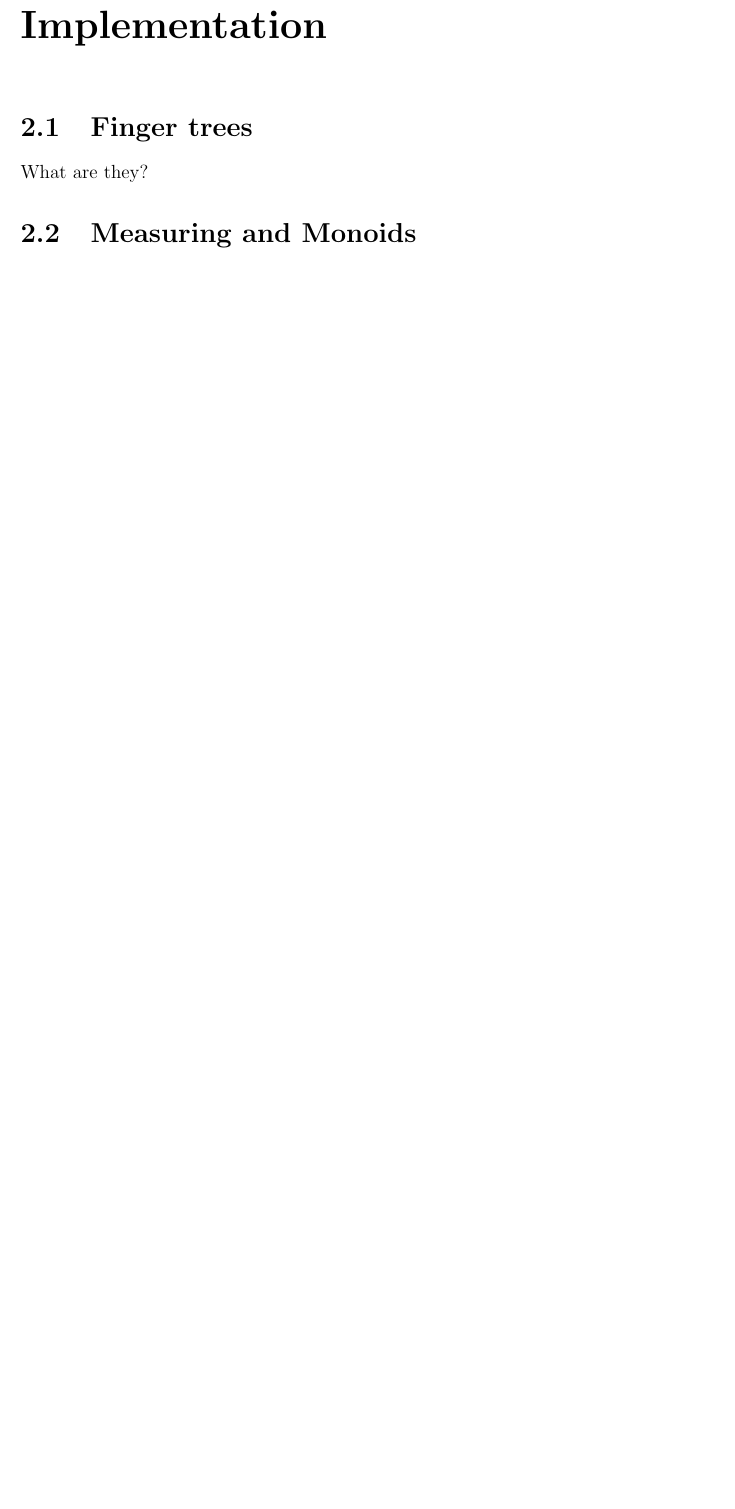
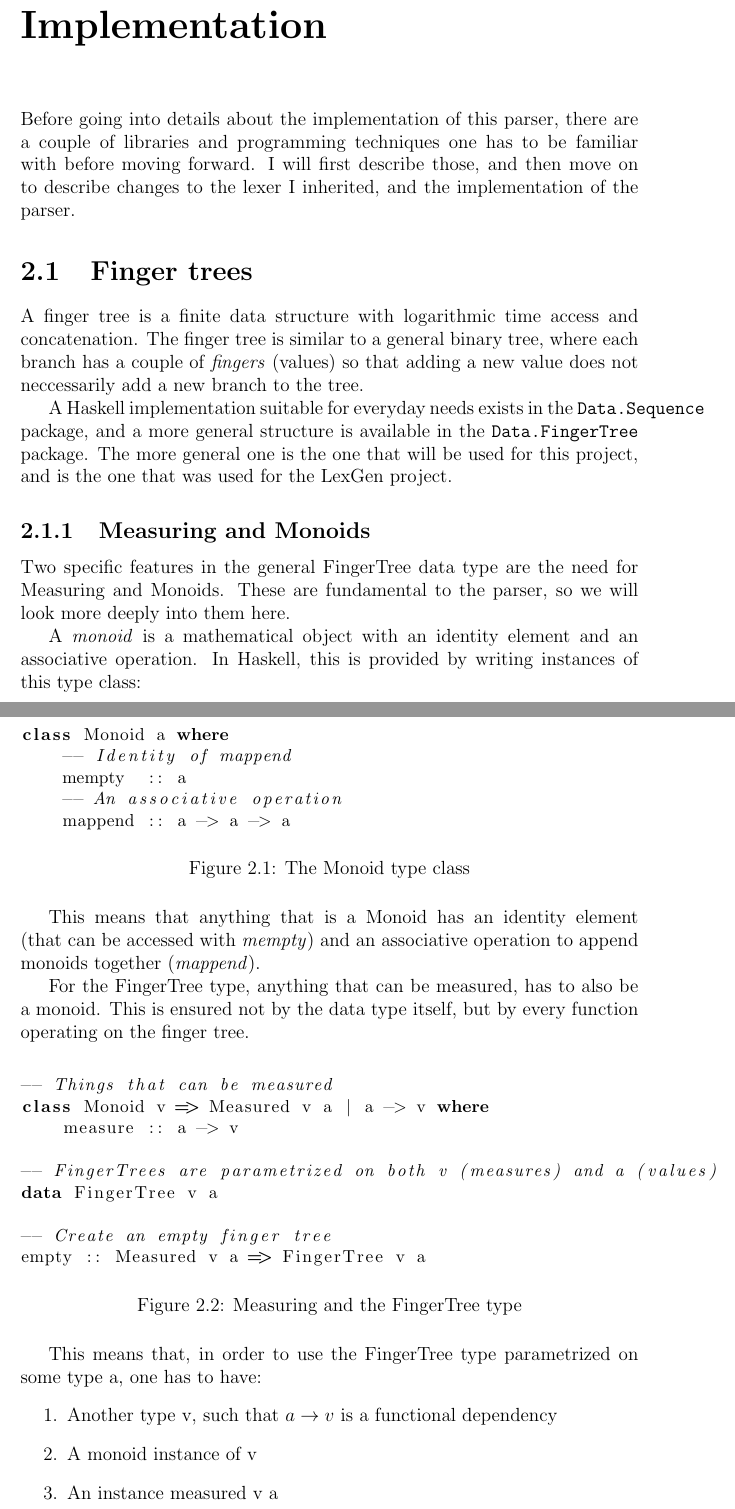
Before and after one commit to tobsan/parparse, a LaTeX thesis (report/report.tex): part of page 9 of 12 before the commit and two parts of pages 9 and 10 of 14 after it, the two joined at a grey line, cut so that both start at the same text, the shorter picture padded with empty space. Compiled offline with pdfLaTeX.

Commit message:
updates to report

```diff
--- a/report/report.tex
+++ b/report/report.tex
@@ -3,6 +3,9 @@
 \usepackage{datetime}
 \usepackage[pdftex]{graphicx}
 \usepackage{epstopdf}
+\usepackage{listings}
+\usepackage{float}
+\lstnewenvironment{code}{\lstset{language=Haskell,basicstyle=\small}}{}
 
 \newdateformat{monthdate}{\monthname[\THEMONTH] \THEYEAR}
 
@@ -117,12 +120,71 @@ Describe how kinds relate to types as types relate to values.
 %
 
 \chapter{Implementation}
+Before going into details about the implementation of this parser, there are a
+couple of libraries and programming techniques one has to be familiar with
+before moving forward. I will first describe those, and then move on to describe
+changes to the lexer I inherited, and the implementation of the parser.
 
 \section{Finger trees}
-What are they?
-\section{Measuring and Monoids}
+A finger tree is a finite data structure with logarithmic time access and
+concatenation. The finger tree is similar to a general binary tree, where each
+branch has a couple of \textit{fingers} (values) so that adding a new value does
+not neccessarily add a new branch to the tree. % TODO: Referens till paper om finger trees
 
-\subsection{Pipeline of measures}
-An illustration would be good here
+A Haskell implementation suitable for everyday needs exists in the
+\texttt{Data.Sequence} package, and a more general structure is available in the
+\texttt{Data.FingerTree} package. The more general one is the one that will be
+used for this project, and is the one that was used for the LexGen project.
+
+\subsection{Measuring and Monoids}
+Two specific features in the general FingerTree data type are the need for
+Measuring and Monoids. These are fundamental to the parser, so we will look more
+deeply into them here.
+
+A \textit{monoid} is a mathematical object with an identity element and an
+associative operation. In Haskell, this is provided by writing instances of this
+type class:
+\begin{figure}[H]
+% TODO: Src-referens
+\begin{code}
+class Monoid a where
+    -- Identity of mappend
+    mempty  :: a
+    -- An associative operation
+    mappend :: a -> a -> a
+\end{code}
+\caption{The Monoid type class}
+\end{figure}
+This means that anything that is a Monoid has an identity element (that can be
+accessed with \textit{mempty}) and an associative operation to append monoids
+together (\textit{mappend}).
+
+% TODO: Explain what it means to be measured.
+For the FingerTree type, anything that can be measured, has to also be a monoid.
+This is ensured not by the data type itself, but by every function operating on
+the finger tree.
+\begin{figure}[H]
+% TODO: src-referens
+\begin{code}
+-- Things that can be measured
+class Monoid v => Measured v a | a -> v where
+    measure :: a -> v
+
+-- FingerTrees are parametrized on both v (measures) and a (values)
+data FingerTree v a
+
+-- Create an empty finger tree
+empty :: Measured v a => FingerTree v a
+\end{code}
+\caption{Measuring and the FingerTree type}
+\end{figure}
+
+This means that, in order to use the FingerTree type parametrized on some type
+a, one has to have:
+\begin{enumerate}
+    \item{Another type v, such that $a \rightarrow v$ is a functional dependency}
+    \item{A monoid instance of v}
+    \item{An instance measured v a}
+\end{enumerate}
 
 \section{Lexing}
```
Also changed, not shown: report/bibliography.bib (+14 -1 lines), report/report.pdf, report/report.tex (16 more changed lines).
